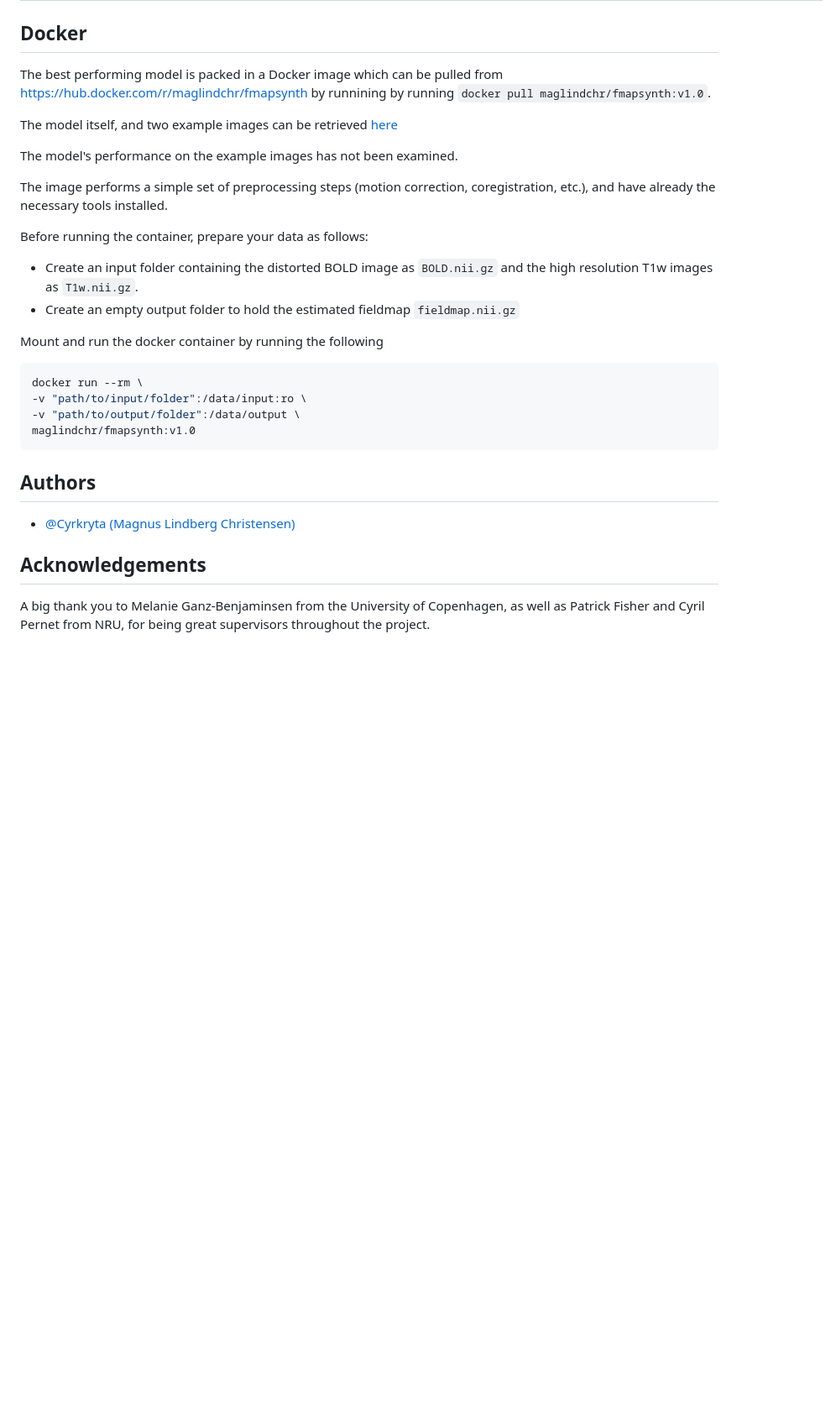
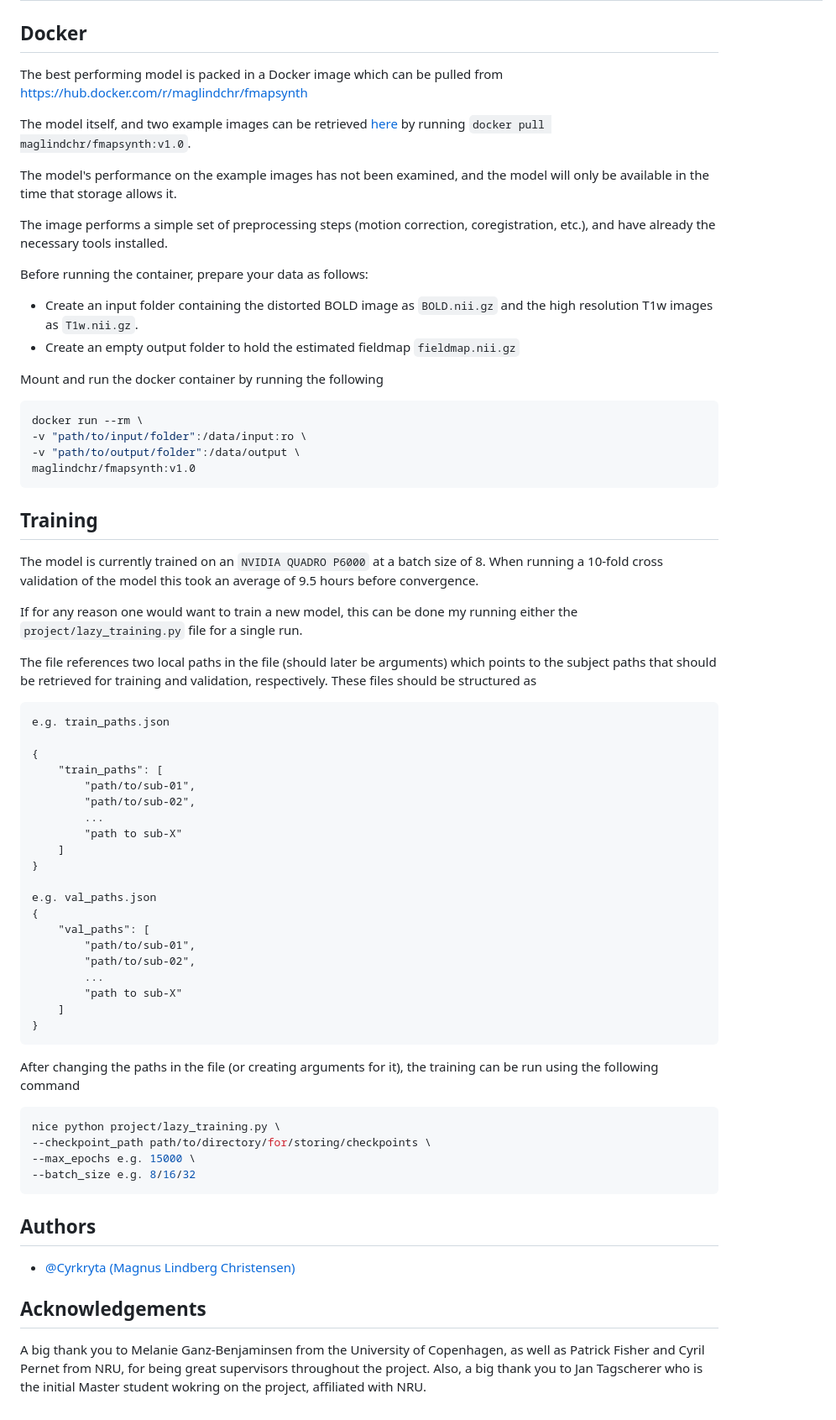
Before and after one commit to Cyrkryta/fmdc-ai-thesis, a Markdown page: README.md, the part around the change. Shown at 84% size. GitHub-like rendering; blank space fills up the shorter version.

````diff
--- a/README.md
+++ b/README.md
@@ -32,11 +32,11 @@ The model is trained on publically available data retrieved from OpenNeuro
 
 ## Docker
 
-The best performing model is packed in a Docker image which can be pulled from https://hub.docker.com/r/maglindchr/fmapsynth by runnining by running `docker pull maglindchr/fmapsynth:v1.0`.
+The best performing model is packed in a Docker image which can be pulled from https://hub.docker.com/r/maglindchr/fmapsynth
 
-The model itself, and two example images can be retrieved [here](https://drive.google.com/drive/folders/1V2RDDLP2VzG8n5O6mMlezzlZXzB1QnT5?usp=drive_link)
+The model itself, and two example images can be retrieved [here](https://drive.google.com/drive/folders/1V2RDDLP2VzG8n5O6mMlezzlZXzB1QnT5?usp=drive_link) by running `docker pull maglindchr/fmapsynth:v1.0`.
 
-The model's performance on the example images has not been examined.
+The model's performance on the example images has not been examined, and the model will only be available in the time that storage allows it.
 
 The image performs a simple set of preprocessing steps (motion correction, coregistration, etc.), and have already the necessary tools installed.
 
@@ -54,10 +54,50 @@ maglindchr/fmapsynth:v1.0
 ```
 
 
+## Training
+
+The model is currently trained on an `NVIDIA QUADRO P6000` at a batch size of 8. When running a 10-fold cross validation of the model this took an average of 9.5 hours before convergence.
+
+If for any reason one would want to train a new model, this can be done my running either the `project/lazy_training.py` file for a single run.
+
+The file references two local paths in the file (should later be arguments) which points to the subject paths that should be retrieved for training and validation, respectively. These files should be structured as
+
+```
+e.g. train_paths.json
+
+{
+    "train_paths": [
+        "path/to/sub-01",
+        "path/to/sub-02",
+        ...
+        "path to sub-X"
+    ]
+}
+
+e.g. val_paths.json
+{
+    "val_paths": [
+        "path/to/sub-01",
+        "path/to/sub-02",
+        ...
+        "path to sub-X"
+    ]
+}
+```
+
+After changing the paths in the file (or creating arguments for it), the training can be run using the following command
+
+```shell
+nice python project/lazy_training.py \
+--checkpoint_path path/to/directory/for/storing/checkpoints \
+--max_epochs e.g. 15000 \
+--batch_size e.g. 8/16/32
+```
+
 ## Authors
 
 - [@Cyrkryta (Magnus Lindberg Christensen)](https://github.com/Cyrkryta/)
 
 
 ## Acknowledgements
-A big thank you to Melanie Ganz-Benjaminsen from the University of Copenhagen, as well as Patrick Fisher and Cyril Pernet from NRU, for being great supervisors throughout the project.
+A big thank you to Melanie Ganz-Benjaminsen from the University of Copenhagen, as well as Patrick Fisher and Cyril Pernet from NRU, for being great supervisors throughout the project. Also, a big thank you to Jan Tagscherer who is the initial Master student wokring on the project, affiliated with NRU.
````
